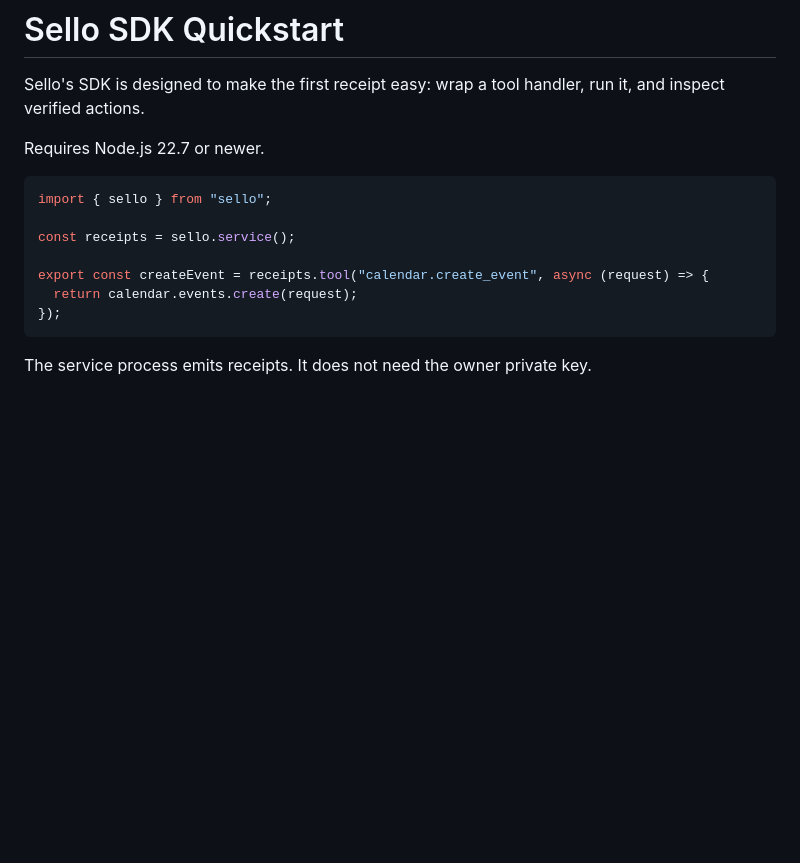
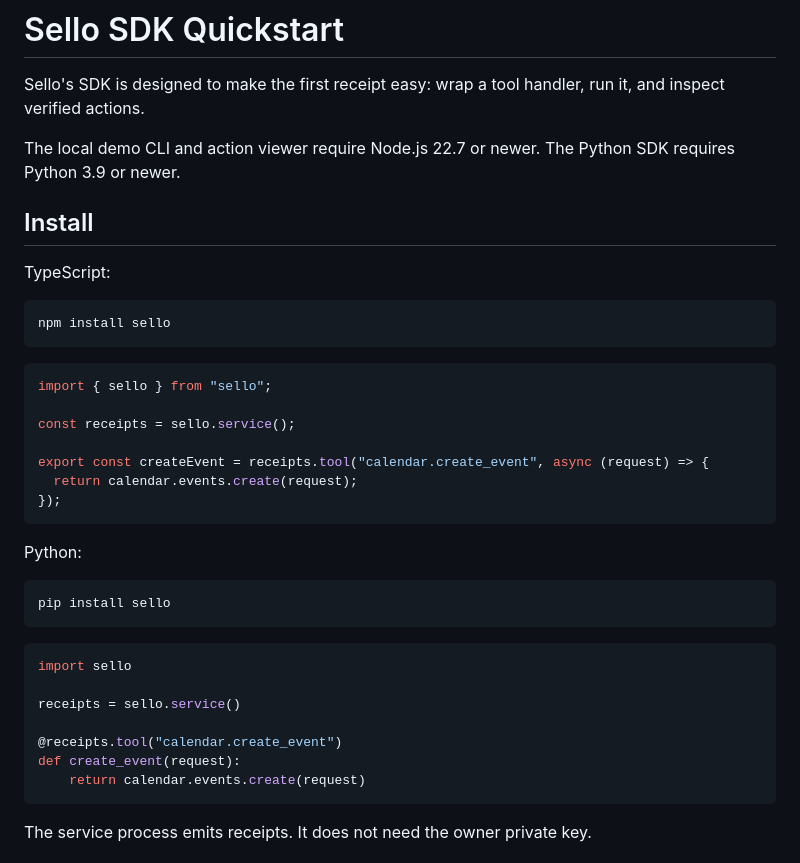
Before and after one commit to juanfiguera/sello, a Markdown page: docs/sdk-quickstart.md, the part around the change. GitHub-like rendering; blank space fills up the shorter version.

Commit message:
docs: update SDK quickstart install paths

````diff
--- a/docs/sdk-quickstart.md
+++ b/docs/sdk-quickstart.md
@@ -2,7 +2,15 @@
 
 Sello's SDK is designed to make the first receipt easy: wrap a tool handler, run it, and inspect verified actions.
 
-Requires Node.js 22.7 or newer.
+The local demo CLI and action viewer require Node.js 22.7 or newer. The Python SDK requires Python 3.9 or newer.
+
+## Install
+
+TypeScript:
+
+```bash
+npm install sello
+```
 
 ```ts
 import { sello } from "sello";
@@ -12,6 +20,22 @@ const receipts = sello.service();
 export const createEvent = receipts.tool("calendar.create_event", async (request) => {
   return calendar.events.create(request);
 });
+```
+
+Python:
+
+```bash
+pip install sello
+```
+
+```py
+import sello
+
+receipts = sello.service()
+
+@receipts.tool("calendar.create_event")
+def create_event(request):
+    return calendar.events.create(request)
 ```
 
 The service process emits receipts. It does not need the owner private key.
````
